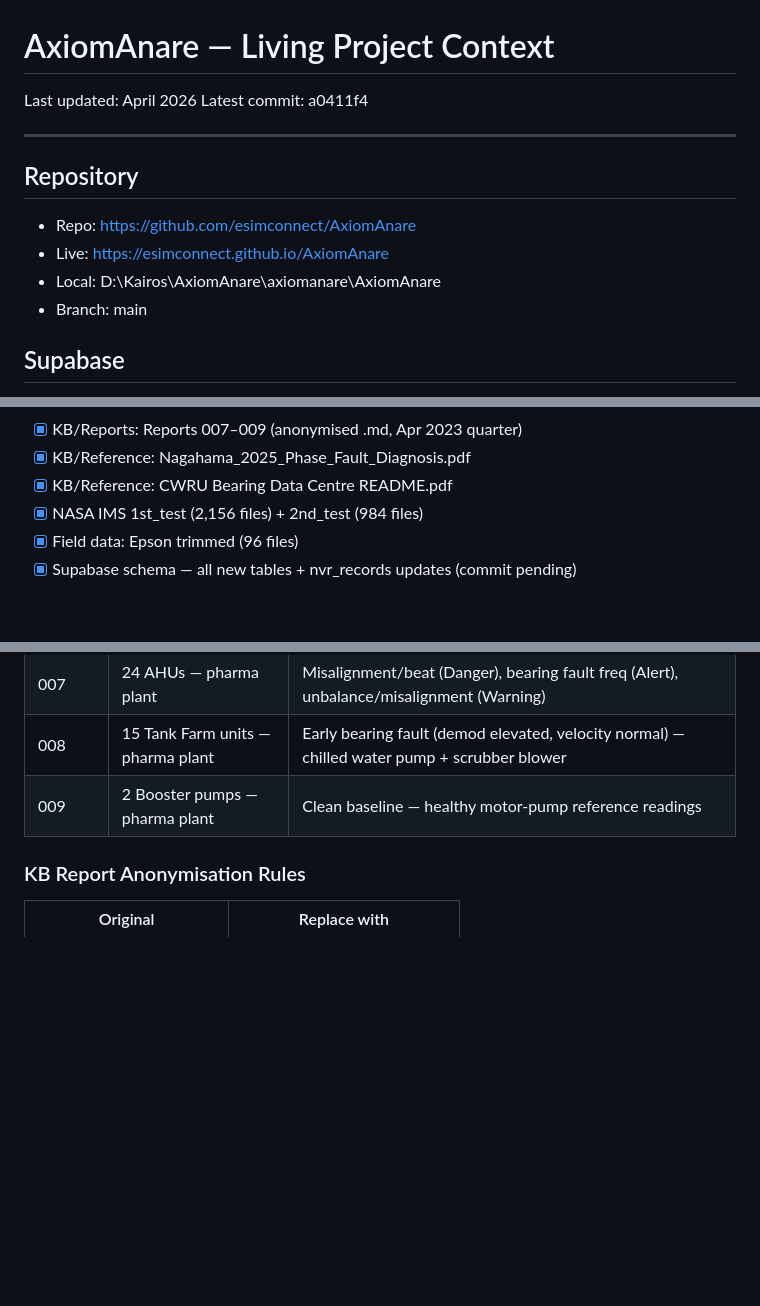
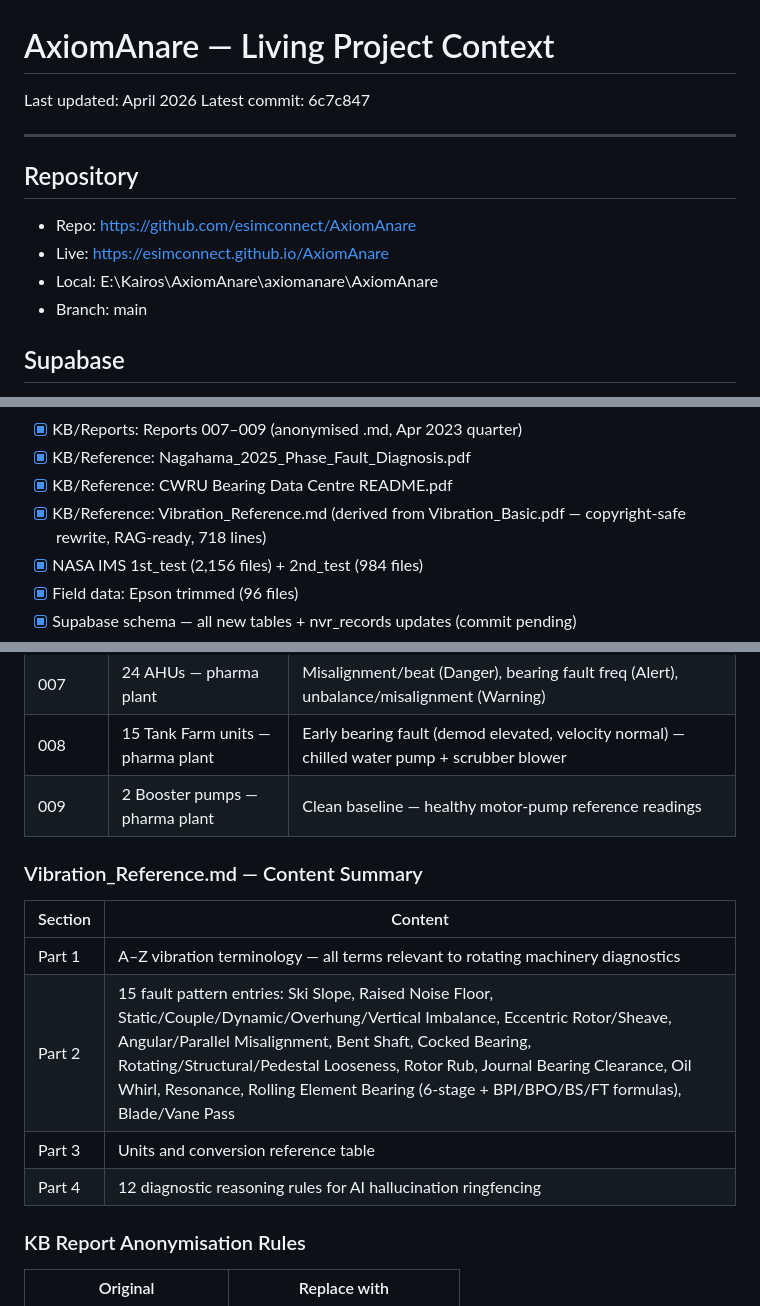
Before and after one commit to esimconnect/AxiomAnare, a Markdown page: CONTEXT.md, 3 parts joined by grey strips. Drawn GitHub-style; blank space fills up the shorter version.

```diff
--- a/CONTEXT.md
+++ b/CONTEXT.md
@@ -1,13 +1,13 @@
 # AxiomAnare — Living Project Context
 Last updated: April 2026
-Latest commit: a0411f4
+Latest commit: 6c7c847
 
 ---
 
 ## Repository
 - Repo: https://github.com/esimconnect/AxiomAnare
 - Live: https://esimconnect.github.io/AxiomAnare
-- Local: D:\Kairos\AxiomAnare\axiomanare\AxiomAnare
+- Local: E:\Kairos\AxiomAnare\axiomanare\AxiomAnare
 - Branch: main
 
 ## Supabase
@@ -39,6 +39,8 @@ Latest commit: a0411f4
 - [x] KB/Reports: Reports 007–009 (anonymised .md, Apr 2023 quarter)
 - [x] KB/Reference: Nagahama_2025_Phase_Fault_Diagnosis.pdf
 - [x] KB/Reference: CWRU Bearing Data Centre README.pdf
+- [x] KB/Reference: Vibration_Reference.md (derived from Vibration_Basic.pdf —
+      copyright-safe rewrite, RAG-ready, 718 lines)
 - [x] NASA IMS 1st_test (2,156 files) + 2nd_test (984 files)
 - [x] Field data: Epson trimmed (96 files)
 - [x] Supabase schema — all new tables + nvr_records updates (commit pending)
@@ -148,6 +151,14 @@ twin_deviation    float     -- delta from digital twin expected
 | 007 | 24 AHUs — pharma plant | Misalignment/beat (Danger), bearing fault freq (Alert), unbalance/misalignment (Warning) |
 | 008 | 15 Tank Farm units — pharma plant | Early bearing fault (demod elevated, velocity normal) — chilled water pump + scrubber blower |
 | 009 | 2 Booster pumps — pharma plant | Clean baseline — healthy motor-pump reference readings |
+
+### Vibration_Reference.md — Content Summary
+| Section | Content |
+|---------|---------|
+| Part 1 | A–Z vibration terminology — all terms relevant to rotating machinery diagnostics |
+| Part 2 | 15 fault pattern entries: Ski Slope, Raised Noise Floor, Static/Couple/Dynamic/Overhung/Vertical Imbalance, Eccentric Rotor/Sheave, Angular/Parallel Misalignment, Bent Shaft, Cocked Bearing, Rotating/Structural/Pedestal Looseness, Rotor Rub, Journal Bearing Clearance, Oil Whirl, Resonance, Rolling Element Bearing (6-stage + BPI/BPO/BS/FT formulas), Blade/Vane Pass |
+| Part 3 | Units and conversion reference table |
+| Part 4 | 12 diagnostic reasoning rules for AI hallucination ringfencing |
 
 ### KB Report Anonymisation Rules
 | Original | Replace with |
```
Also changed, not shown: other parts of CONTEXT.md (+44 -17 lines).
